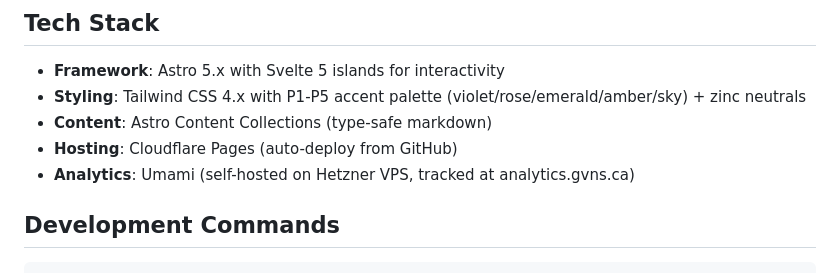
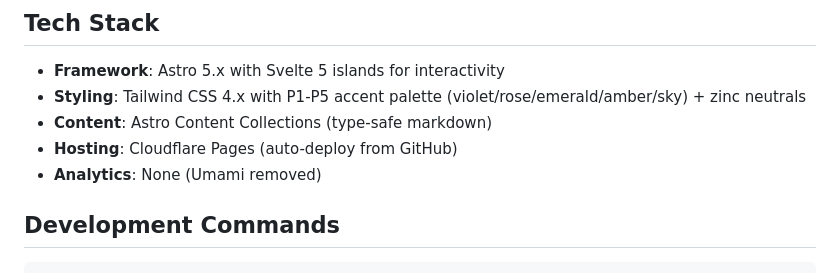
Before and after one commit to ggfevans/gvns.ca, a Markdown page: CLAUDE.md, the part around the change. Drawn GitHub-style.

Commit message:
chore: update CLAUDE.md to reflect analytics removal (#144)
Co-Authored-By: Claude Opus 4.5 <noreply@anthropic.com>

```diff
--- a/CLAUDE.md
+++ b/CLAUDE.md
@@ -12,7 +12,7 @@ Personal writing + work site for gvns.ca. Brand guide aligned and in active buil
 - **Styling**: Tailwind CSS 4.x with P1-P5 accent palette (violet/rose/emerald/amber/sky) + zinc neutrals
 - **Content**: Astro Content Collections (type-safe markdown)
 - **Hosting**: Cloudflare Pages (auto-deploy from GitHub)
-- **Analytics**: Umami (self-hosted on Hetzner VPS, tracked at analytics.gvns.ca)
+- **Analytics**: None (Umami removed)
 
 ## Development Commands
 
```
